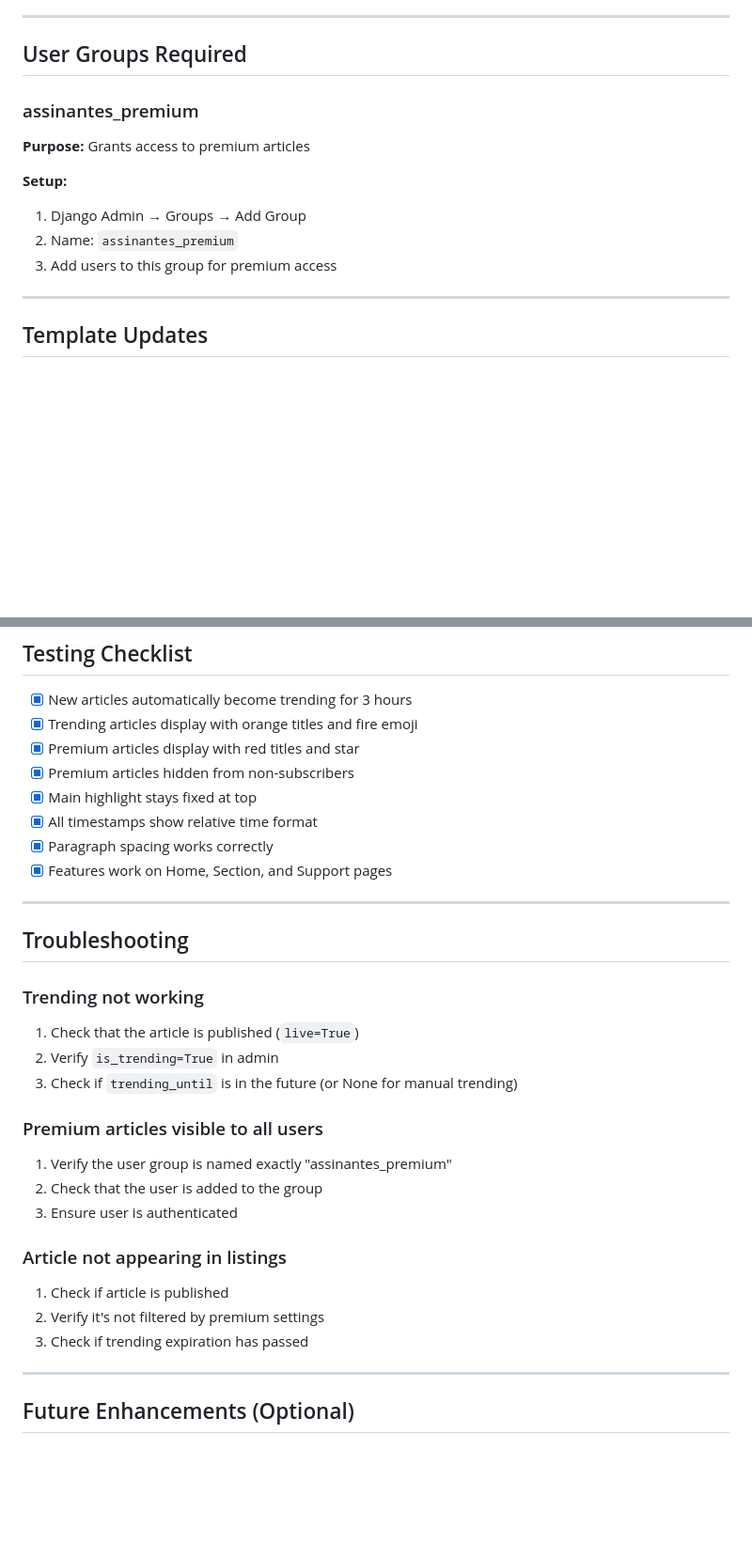
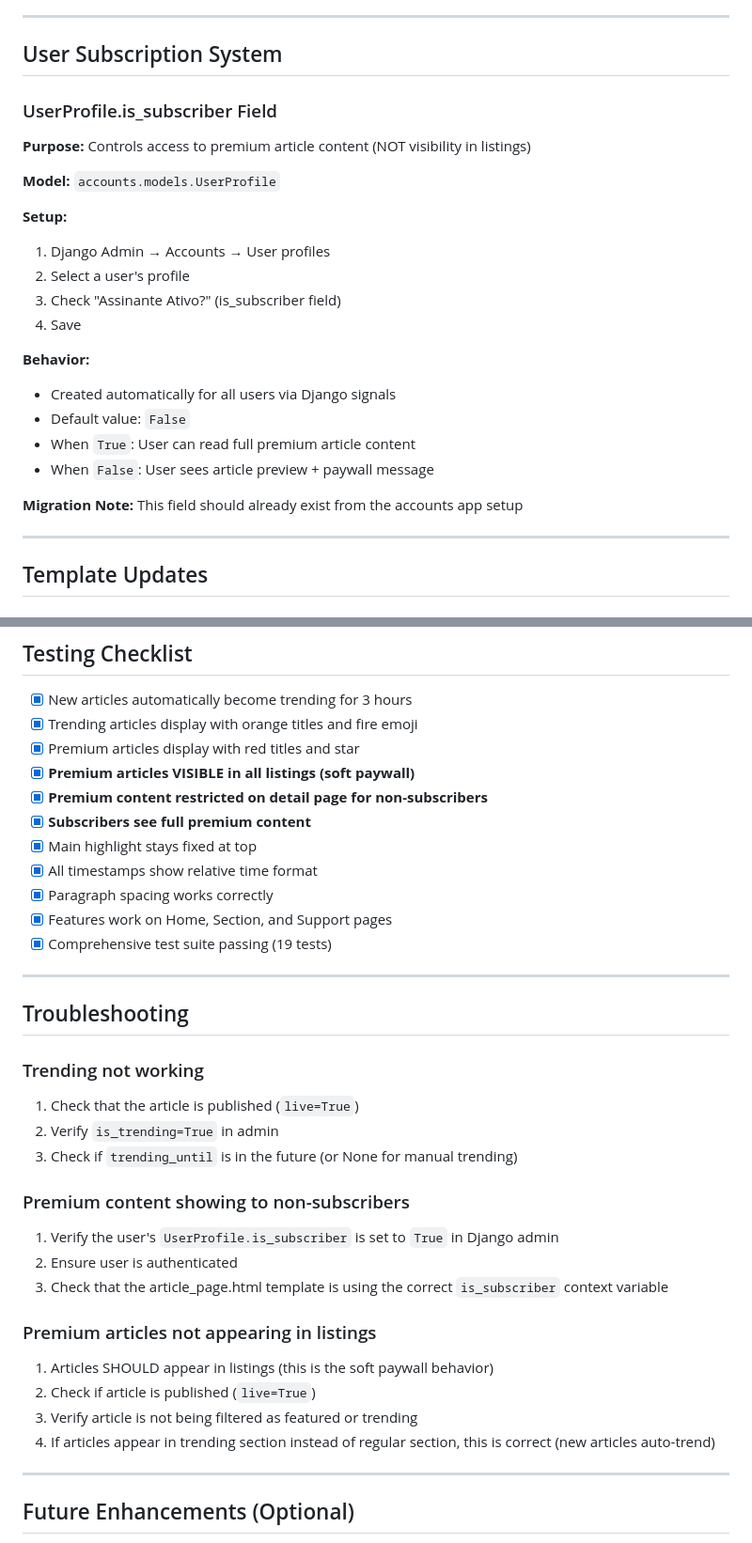
Before and after one commit to DaylonCPinto/projeto_do_fim, a Markdown page: TRENDING_AND_PREMIUM_FEATURES.md, 2 parts joined by grey strips. Shown at 94% size. Drawn GitHub-style; blank space fills up the shorter version.

```diff
--- a/TRENDING_AND_PREMIUM_FEATURES.md
+++ b/TRENDING_AND_PREMIUM_FEATURES.md
@@ -176,15 +189,26 @@ All fields are accessible in the Wagtail admin under "Configurações do Artigo"
 
 ---
 
-## User Groups Required
+## User Subscription System
 
-### assinantes_premium
-**Purpose:** Grants access to premium articles
+### UserProfile.is_subscriber Field
+**Purpose:** Controls access to premium article content (NOT visibility in listings)
+
+**Model:** `accounts.models.UserProfile`
 
 **Setup:**
-1. Django Admin → Groups → Add Group
-2. Name: `assinantes_premium`
-3. Add users to this group for premium access
+1. Django Admin → Accounts → User profiles
+2. Select a user's profile
+3. Check "Assinante Ativo?" (is_subscriber field)
+4. Save
+
+**Behavior:**
+- Created automatically for all users via Django signals
+- Default value: `False`
+- When `True`: User can read full premium article content
+- When `False`: User sees article preview + paywall message
+
+**Migration Note:** This field should already exist from the accounts app setup
 
 ---
 
@@ -208,11 +232,14 @@ All templates now include:
 - [x] New articles automatically become trending for 3 hours
 - [x] Trending articles display with orange titles and fire emoji
 - [x] Premium articles display with red titles and star
-- [x] Premium articles hidden from non-subscribers
+- [x] **Premium articles VISIBLE in all listings (soft paywall)**
+- [x] **Premium content restricted on detail page for non-subscribers**
+- [x] **Subscribers see full premium content**
 - [x] Main highlight stays fixed at top
 - [x] All timestamps show relative time format
 - [x] Paragraph spacing works correctly
 - [x] Features work on Home, Section, and Support pages
+- [x] Comprehensive test suite passing (19 tests)
 
 ---
 
@@ -223,15 +250,16 @@ All templates now include:
 2. Verify `is_trending=True` in admin
 3. Check if `trending_until` is in the future (or None for manual trending)
 
-### Premium articles visible to all users
-1. Verify the user group is named exactly "assinantes_premium"
-2. Check that the user is added to the group
-3. Ensure user is authenticated
+### Premium content showing to non-subscribers
+1. Verify the user's `UserProfile.is_subscriber` is set to `True` in Django admin
+2. Ensure user is authenticated
+3. Check that the article_page.html template is using the correct `is_subscriber` context variable
 
-### Article not appearing in listings
-1. Check if article is published
-2. Verify it's not filtered by premium settings
-3. Check if trending expiration has passed
+### Premium articles not appearing in listings
+1. Articles SHOULD appear in listings (this is the soft paywall behavior)
+2. Check if article is published (`live=True`)
+3. Verify article is not being filtered as featured or trending
+4. If articles appear in trending section instead of regular section, this is correct (new articles auto-trend)
 
 ---
 
```
Also changed, not shown: other parts of TRENDING_AND_PREMIUM_FEATURES.md (+72 -13 lines).
